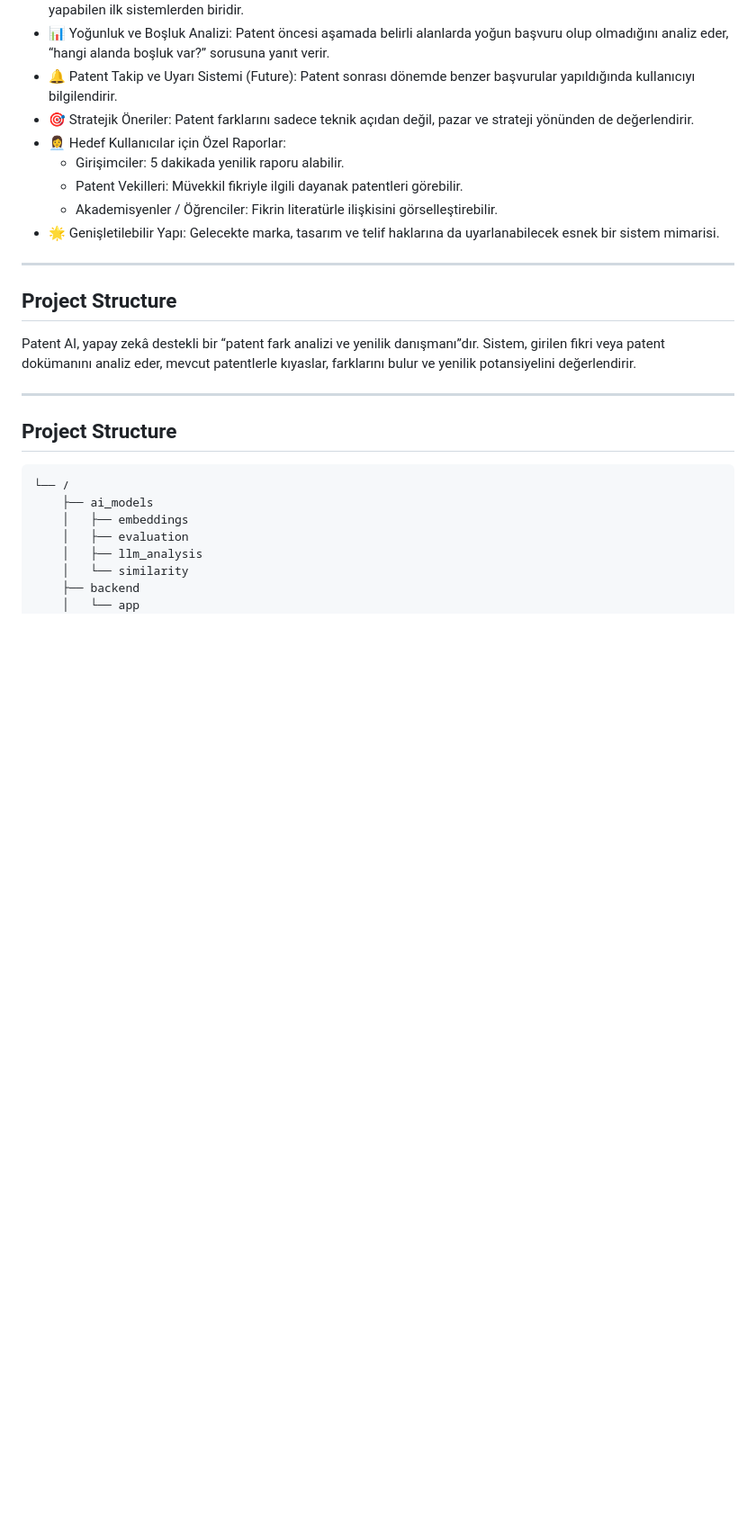
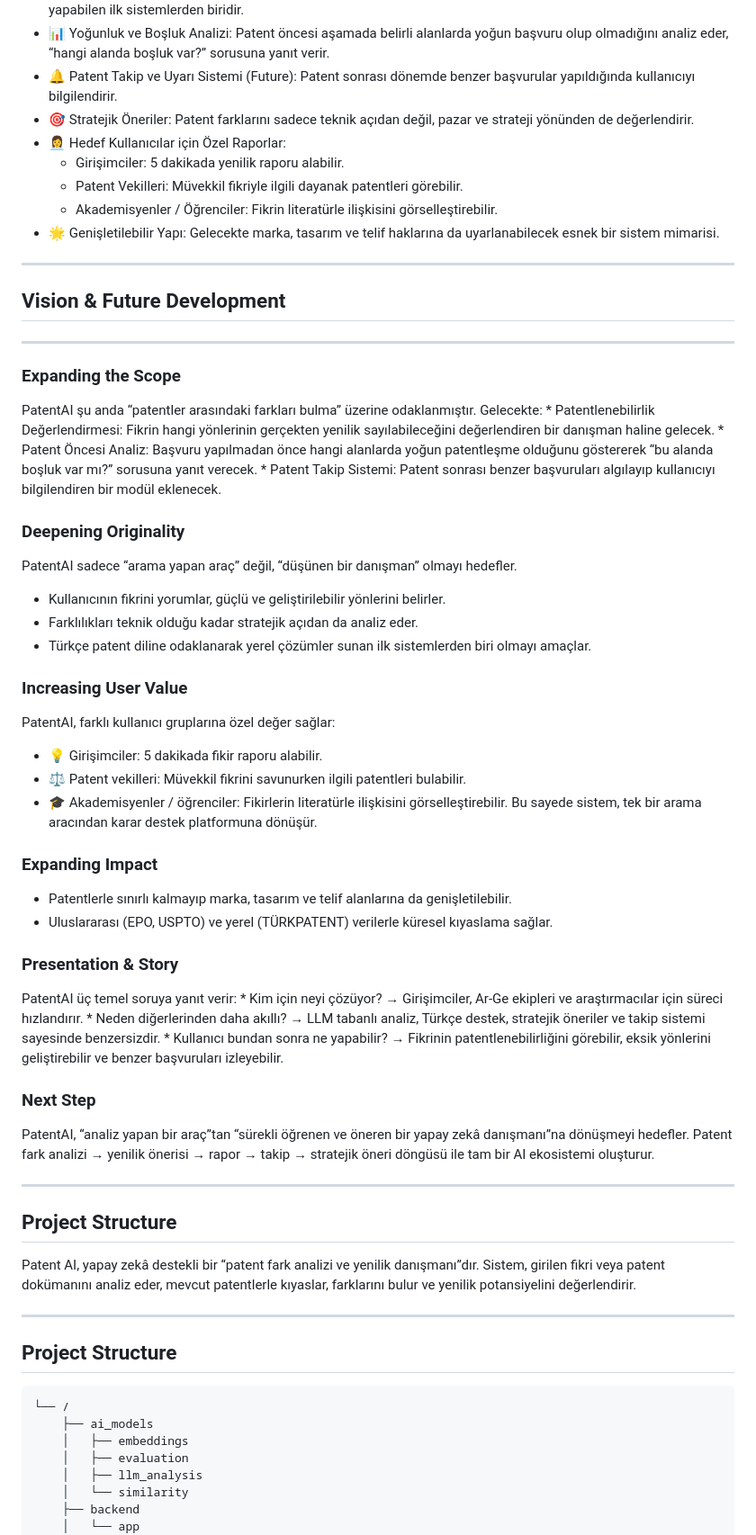
Before and after one commit to BerattCelikk/Aidea-Kamp-IAU-Sirket, a Markdown page: Readme.md, the part around the change. Shown at 90% size. Rendered like a GitHub page; blank space fills up the shorter version.

```diff
--- a/Readme.md
+++ b/Readme.md
@@ -93,6 +93,47 @@ PatentAI
 - 🌟 Genişletilebilir Yapı:
      Gelecekte marka, tasarım ve telif haklarına da uyarlanabilecek esnek bir sistem mimarisi.
 
+---
+
+## Vision & Future Development
+
+---
+
+### Expanding the Scope
+
+PatentAI şu anda “patentler arasındaki farkları bulma” üzerine odaklanmıştır.
+Gelecekte:
+    * Patentlenebilirlik Değerlendirmesi: Fikrin hangi yönlerinin gerçekten yenilik sayılabileceğini değerlendiren bir danışman haline gelecek.
+    * Patent Öncesi Analiz: Başvuru yapılmadan önce hangi alanlarda yoğun patentleşme olduğunu göstererek “bu alanda boşluk var mı?” sorusuna yanıt verecek.
+    * Patent Takip Sistemi: Patent sonrası benzer başvuruları algılayıp kullanıcıyı bilgilendiren bir modül eklenecek.
+
+### Deepening Originality
+PatentAI sadece “arama yapan araç” değil, “düşünen bir danışman” olmayı hedefler.
+
+* Kullanıcının fikrini yorumlar, güçlü ve geliştirilebilir yönlerini belirler.
+* Farklılıkları teknik olduğu kadar stratejik açıdan da analiz eder.
+* Türkçe patent diline odaklanarak yerel çözümler sunan ilk sistemlerden biri olmayı amaçlar.
+
+### Increasing User Value
+PatentAI, farklı kullanıcı gruplarına özel değer sağlar:
+* 💡 Girişimciler: 5 dakikada fikir raporu alabilir.
+* ⚖️ Patent vekilleri: Müvekkil fikrini savunurken ilgili patentleri bulabilir.
+* 🎓 Akademisyenler / öğrenciler: Fikirlerin literatürle ilişkisini görselleştirebilir.
+Bu sayede sistem, tek bir arama aracından karar destek platformuna dönüşür.
+
+### Expanding Impact
+* Patentlerle sınırlı kalmayıp marka, tasarım ve telif alanlarına da genişletilebilir.
+* Uluslararası (EPO, USPTO) ve yerel (TÜRKPATENT) verilerle küresel kıyaslama sağlar.
+
+### Presentation & Story
+PatentAI üç temel soruya yanıt verir:
+    * Kim için neyi çözüyor? → Girişimciler, Ar-Ge ekipleri ve araştırmacılar için süreci hızlandırır.
+    * Neden diğerlerinden daha akıllı? → LLM tabanlı analiz, Türkçe destek, stratejik öneriler ve takip sistemi sayesinde benzersizdir.
+    * Kullanıcı bundan sonra ne yapabilir? → Fikrinin patentlenebilirliğini görebilir, eksik yönlerini geliştirebilir ve benzer başvuruları izleyebilir.
+
+### Next Step
+PatentAI, “analiz yapan bir araç”tan “sürekli öğrenen ve öneren bir yapay zekâ danışmanı”na dönüşmeyi hedefler.
+Patent fark analizi → yenilik önerisi → rapor → takip → stratejik öneri döngüsü ile tam bir AI ekosistemi oluşturur.
 
 ---
 
```
